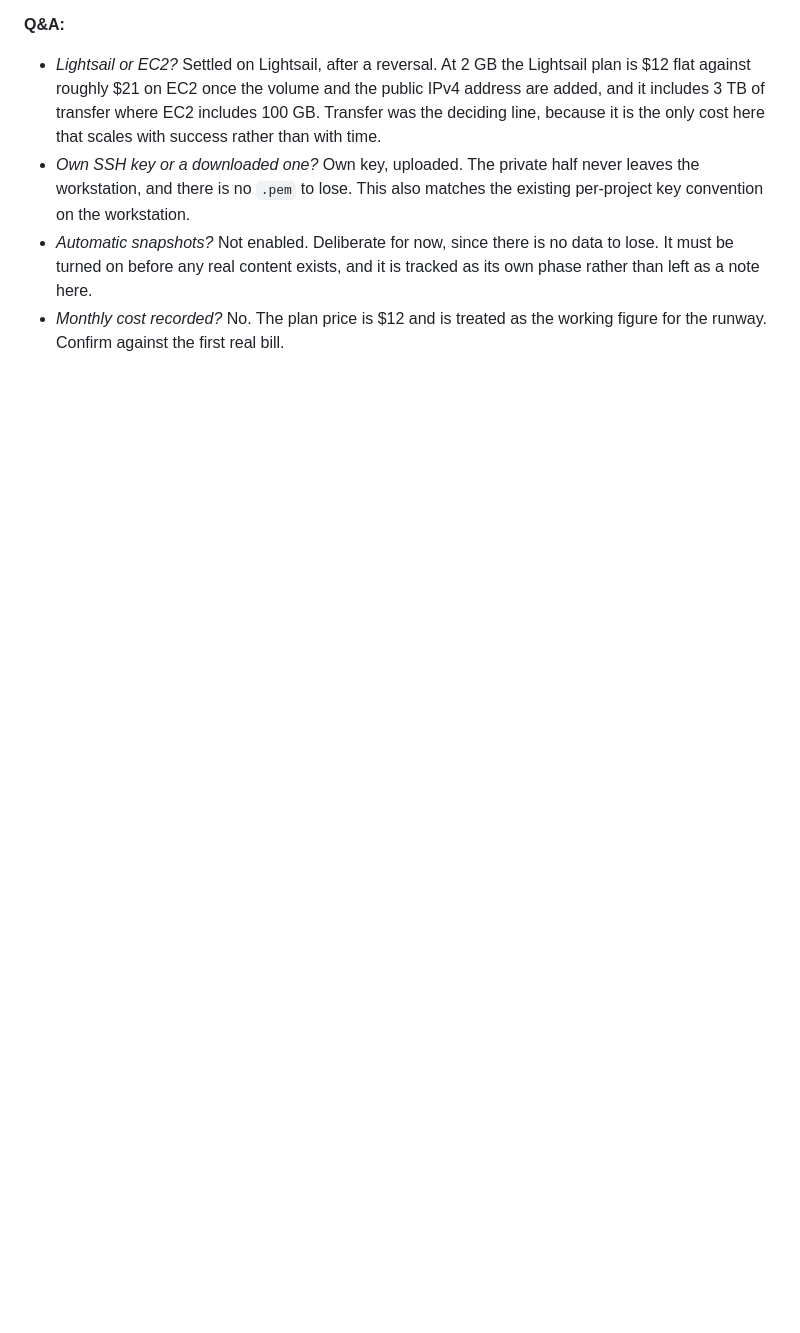
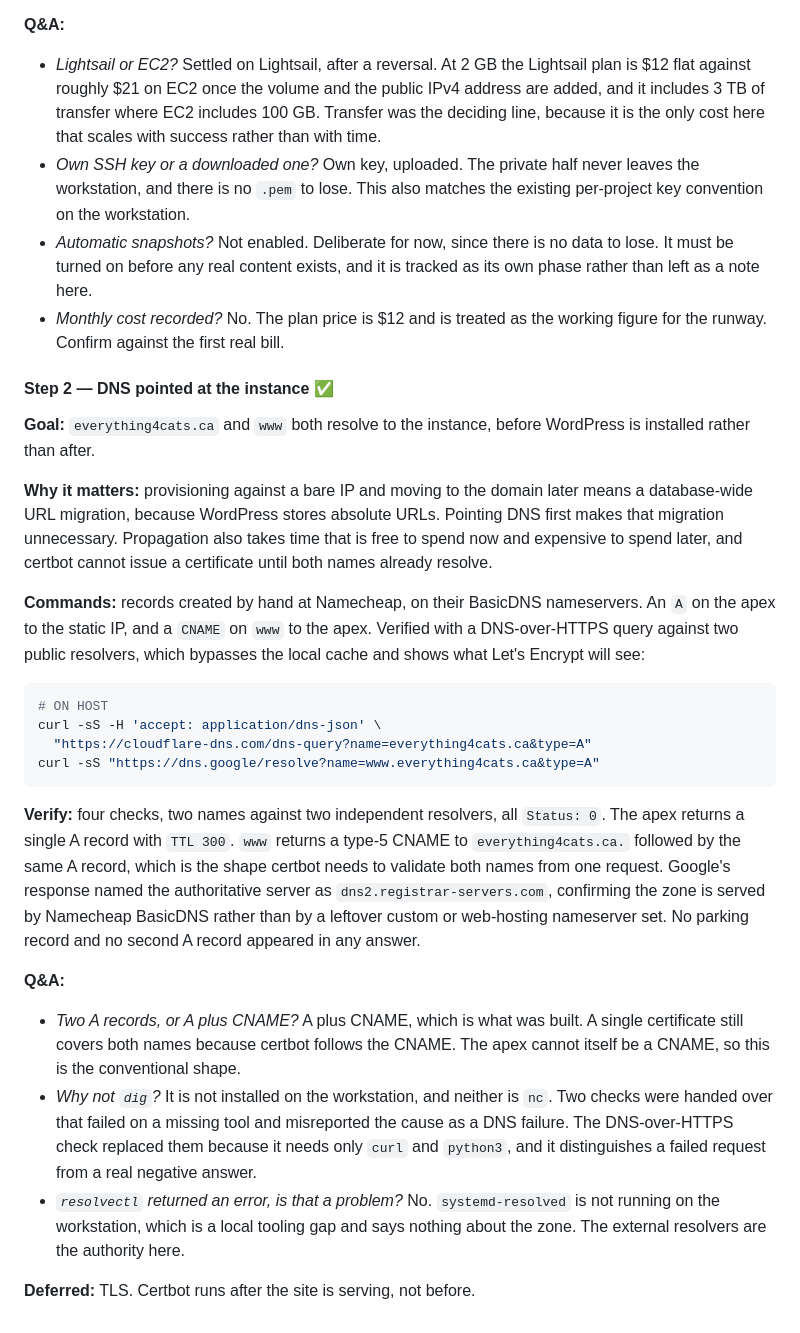
Before and after one commit to SimBuds/everything4cats, a Markdown page: README.md, the part around the change. GitHub-like rendering; blank space fills up the shorter version.

Commit message:
Build log: Step 2, DNS pointed at the instance

````diff
--- a/README.md
+++ b/README.md
@@ -276,3 +276,51 @@ static IP, firewall) is browser-only and was done by hand.
   tracked as its own phase rather than left as a note here.
 - *Monthly cost recorded?* No. The plan price is $12 and is treated as the
   working figure for the runway. Confirm against the first real bill.
+
+#### Step 2 — DNS pointed at the instance ✅
+
+**Goal:** `everything4cats.ca` and `www` both resolve to the instance, before
+WordPress is installed rather than after.
+
+**Why it matters:** provisioning against a bare IP and moving to the domain
+later means a database-wide URL migration, because WordPress stores absolute
+URLs. Pointing DNS first makes that migration unnecessary. Propagation also
+takes time that is free to spend now and expensive to spend later, and certbot
+cannot issue a certificate until both names already resolve.
+
+**Commands:** records created by hand at Namecheap, on their BasicDNS
+nameservers. An `A` on the apex to the static IP, and a `CNAME` on `www` to the
+apex. Verified with a DNS-over-HTTPS query against two public resolvers, which
+bypasses the local cache and shows what Let's Encrypt will see:
+
+```bash
+# ON HOST
+curl -sS -H 'accept: application/dns-json' \
+  "https://cloudflare-dns.com/dns-query?name=everything4cats.ca&type=A"
+curl -sS "https://dns.google/resolve?name=www.everything4cats.ca&type=A"
+```
+
+**Verify:** four checks, two names against two independent resolvers, all
+`Status: 0`. The apex returns a single A record with `TTL 300`. `www` returns a
+type-5 CNAME to `everything4cats.ca.` followed by the same A record, which is
+the shape certbot needs to validate both names from one request. Google's
+response named the authoritative server as `dns2.registrar-servers.com`,
+confirming the zone is served by Namecheap BasicDNS rather than by a leftover
+custom or web-hosting nameserver set. No parking record and no second A record
+appeared in any answer.
+
+**Q&A:**
+
+- *Two A records, or A plus CNAME?* A plus CNAME, which is what was built. A
+  single certificate still covers both names because certbot follows the CNAME.
+  The apex cannot itself be a CNAME, so this is the conventional shape.
+- *Why not `dig`?* It is not installed on the workstation, and neither is `nc`.
+  Two checks were handed over that failed on a missing tool and misreported the
+  cause as a DNS failure. The DNS-over-HTTPS check replaced them because it
+  needs only `curl` and `python3`, and it distinguishes a failed request from a
+  real negative answer.
+- *`resolvectl` returned an error, is that a problem?* No. `systemd-resolved`
+  is not running on the workstation, which is a local tooling gap and says
+  nothing about the zone. The external resolvers are the authority here.
+
+**Deferred:** TLS. Certbot runs after the site is serving, not before.
````
